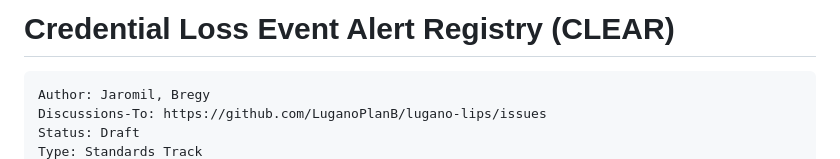
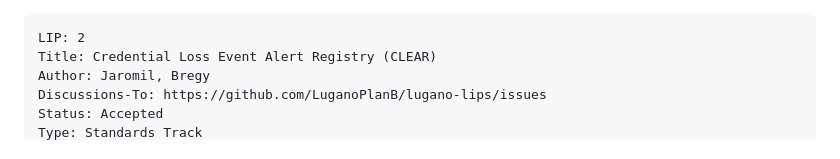
Before and after one commit to LuganoPlanB/LIPs, a Markdown page: lip-0002.md, the part around one of its changes. Rendered like a GitHub page.

Commit message:
feat: lip 0002 accepted

````diff
--- a/lip-cred-loss-event-alert-reg.md
+++ b/lip-0002.md
@@ -1,6 +1,7 @@
-# Credential Loss Event Alert Registry (CLEAR)
 ```
+LIP: 2
+Title: Credential Loss Event Alert Registry (CLEAR)
 Author: Jaromil, Bregy
 Discussions-To: https://github.com/LuganoPlanB/lugano-lips/issues
-Status: Draft
+Status: Accepted
 Type: Standards Track
````
Also changed, not shown: other parts of lip-0002.md (+1 -1 lines).
